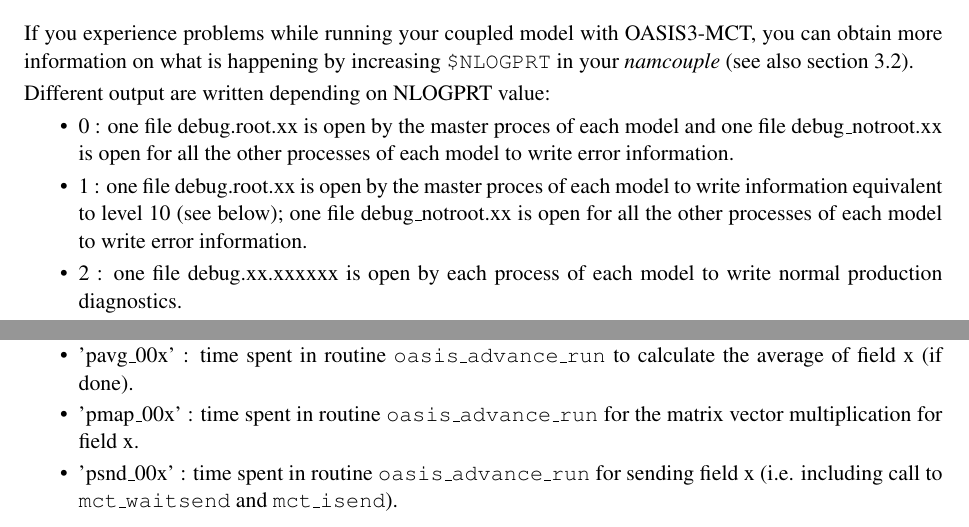
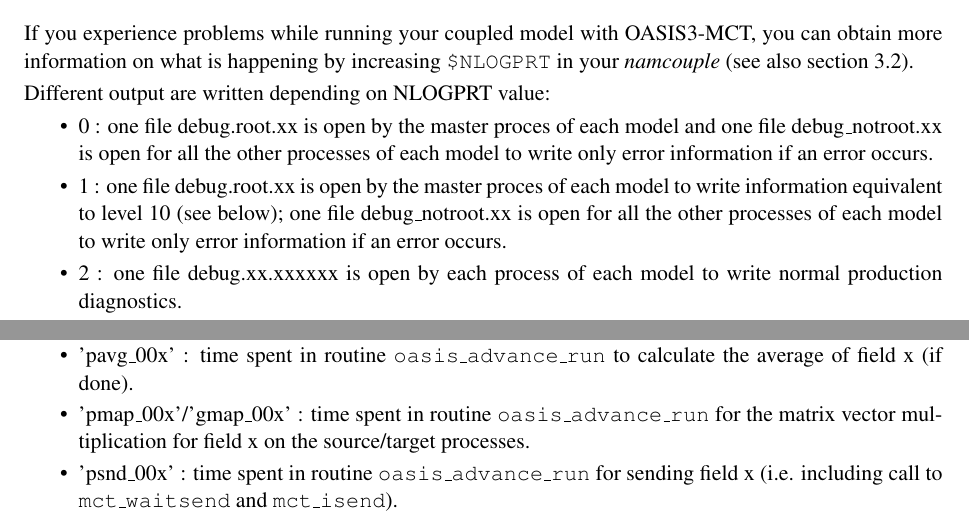
Before and after one commit to COSIMA/oasis3-mct, a LaTeX thesis (doc/oasis3mct_UserGuide.tex, which reads doc/UG6_Compilation_running.tex): two parts of pages 43 and 44 of 52, joined at a grey line, cut so that both start at the same text. Compiled offline with pdfLaTeX.

Commit message:
Some details about the timing.
svn path=/trunk/oasis3-mct/; revision=536

```diff
--- a/doc/UG6_Compilation_running.tex
+++ b/doc/UG6_Compilation_running.tex
@@ -73,8 +73,8 @@
 
 Different output are written depending on NLOGPRT value:
 \begin{itemize}
-\item {0}  : one file debug.root.xx is open by the master proces of each model and one file debug\_notroot.xx is open for all the other processes of each model to write error information.
-\item {1}  : one file debug.root.xx is open by the master proces of each model to write information equivalent to level 10 (see below); one file debug\_notroot.xx is open for all the other processes of each model to write error information.
+\item {0}  : one file debug.root.xx is open by the master proces of each model and one file debug\_notroot.xx is open for all the other processes of each model to write only error information if an error occurs.
+\item {1}  : one file debug.root.xx is open by the master proces of each model to write information equivalent to level 10 (see below); one file debug\_notroot.xx is open for all the other processes of each model to write only error information if an error occurs.
 \item {2}  : one file debug.xx.xxxxxx is open by each process of each model to write normal production diagnostics.
 \item {5}  : as for 2 with in addition some initial debug info.
 \item {10} : as for 5 with in addition the routine calling tree.
@@ -113,6 +113,6 @@
 \item {'gcpy\_00x'} : time spent in routine {\tt oasis\_advance\_run} in copying the field x just received in a local array.
 \item {'pcpy\_00x'} : time spent in routine {\tt oasis\_advance\_run} in copying the local field x in the array to send (i.e. with local transformation besides division for averaging).
 \item {'pavg\_00x'} : time spent in routine {\tt oasis\_advance\_run} to calculate the average of field x (if done).
-\item {'pmap\_00x'} : time spent in routine {\tt oasis\_advance\_run} for the matrix vector multiplication for field x.
+\item {'pmap\_00x'/'gmap\_00x'} : time spent in routine {\tt oasis\_advance\_run} for the matrix vector multiplication for field x on the source/target processes.
 \item {'psnd\_00x'} : time spent in routine {\tt oasis\_advance\_run} for sending field x (i.e. including call to {\tt mct\_waitsend} and {\tt mct\_isend}).
 \end{itemize}
```
